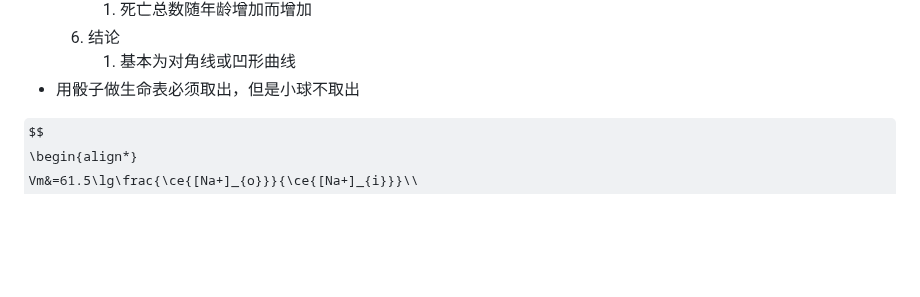
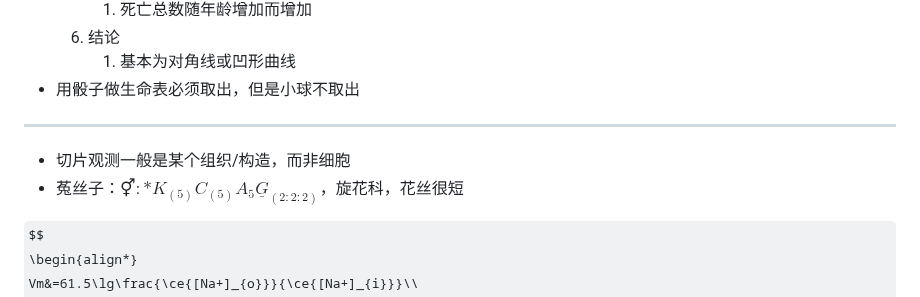
Before and after one commit to ChickenHu/notebook, a Markdown page: temppppppp.md, the part around the change. GitHub-like rendering; some formulas as TeX source; blank space fills up the shorter version.

Commit message:
vault backup: 2025-07-22 14:15:33 from ChickieHu's computer
Affected files:
temppppppp.md

```diff
--- a/temppppppp.md
+++ b/temppppppp.md
@@ -70,6 +70,9 @@
 	6. 结论
 		1. 基本为对角线或凹形曲线
 - 用骰子做生命表必须取出，但是小球不取出
+---
+- 切片观测一般是某个组织/构造，而非细胞
+- 菟丝子：$⚥:*K_{(5)}C_{(5)}A_{5}\underline G_{(2:2:2)}$，旋花科，花丝很短
 
 
 
```
